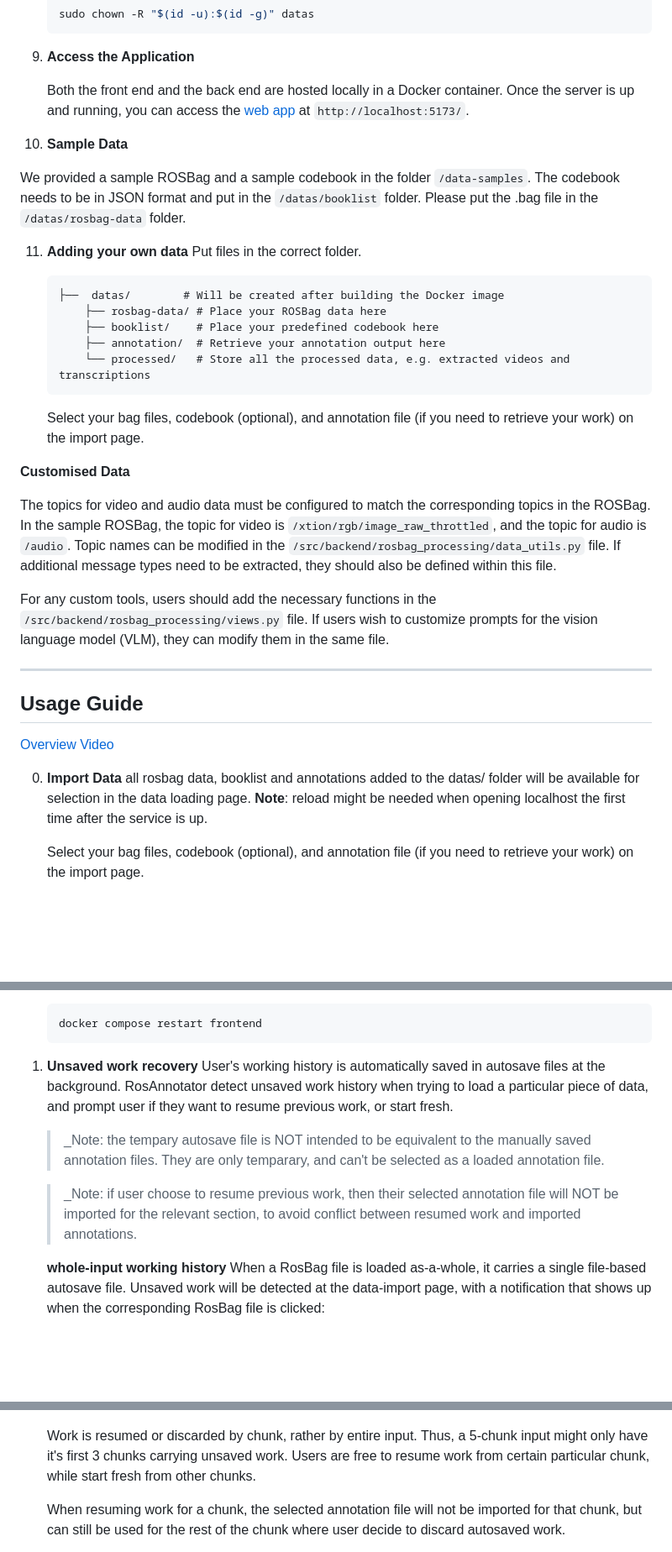
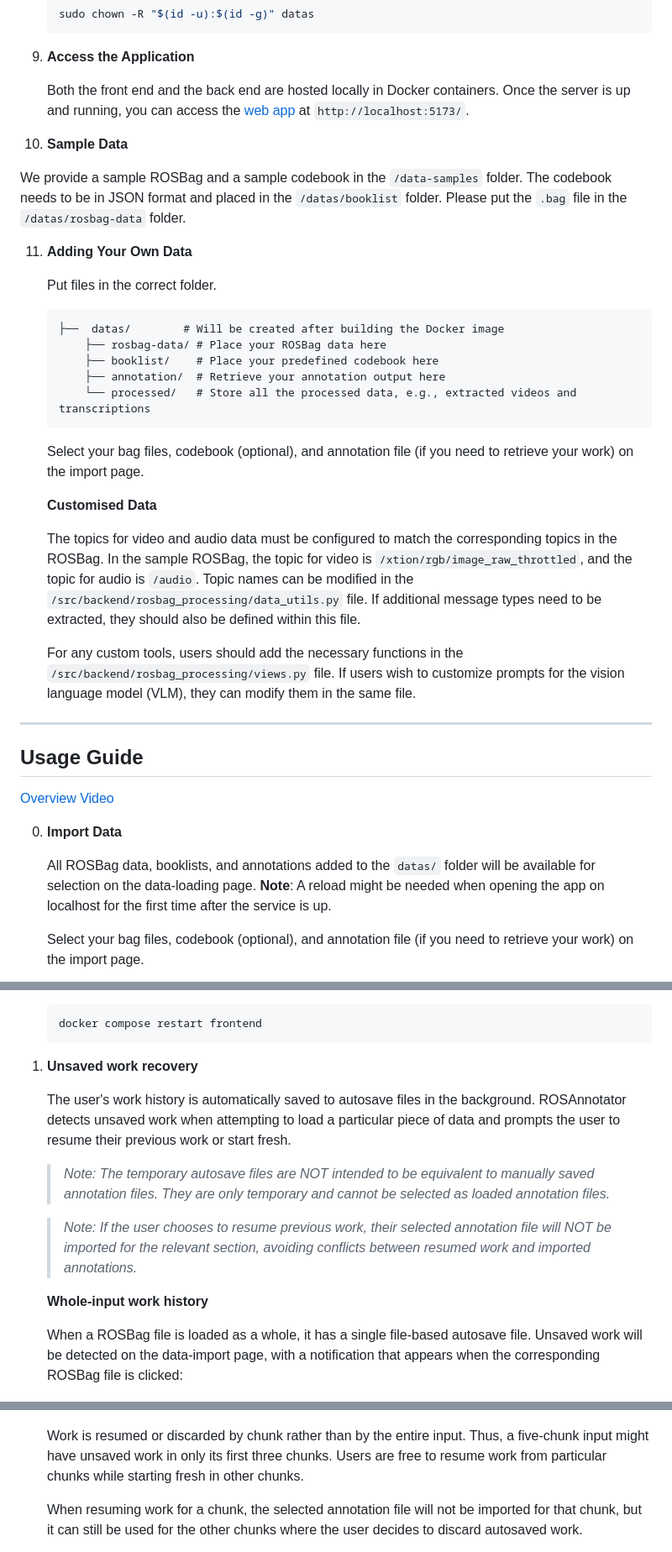
Before and after one commit to CHRI-Lab/ROSAnnotator, a Markdown page: README.md, 3 parts joined by grey strips. Shown at 84% size. Rendered like a GitHub page; blank space fills up the shorter version.

Commit message:
finalise additional documentations

````diff
--- a/README.md
+++ b/README.md
@@ -196,13 +199,14 @@ Please restart the container after changing the .env file.
 
 9. **Access the Application**
 
-   Both the front end and the back end are hosted locally in a Docker container. Once the server is up and running, you can access the [web app](http://localhost:5173/) at `http://localhost:5173/`.
+   Both the front end and the back end are hosted locally in Docker containers. Once the server is up and running, you can access the [web app](http://localhost:5173/) at `http://localhost:5173/`.
 
 10. **Sample Data**
 
-   We provided a sample ROSBag and a sample codebook in the folder `/data-samples`. The codebook needs to be in JSON format and put in the `/datas/booklist` folder. Please put the .bag file in the `/datas/rosbag-data` folder.
+   We provide a sample ROSBag and a sample codebook in the `/data-samples` folder. The codebook needs to be in JSON format and placed in the `/datas/booklist` folder. Please put the `.bag` file in the `/datas/rosbag-data` folder.
 
-11. **Adding your own data**
+11. **Adding Your Own Data**
+
     Put files in the correct folder.
 
     ```
@@ -210,16 +214,16 @@ Please restart the container after changing the .env file.
         ├── rosbag-data/ # Place your ROSBag data here
         ├── booklist/    # Place your predefined codebook here
         ├── annotation/  # Retrieve your annotation output here
-        └── processed/   # Store all the processed data, e.g. extracted videos and transcriptions
+        └── processed/   # Store all the processed data, e.g., extracted videos and transcriptions
     ```
 
     Select your bag files, codebook (optional), and annotation file (if you need to retrieve your work) on the import page.
 
-   **Customised Data**
+    **Customised Data**
 
-   The topics for video and audio data must be configured to match the corresponding topics in the ROSBag. In the sample ROSBag, the topic for video is `/xtion/rgb/image_raw_throttled`, and the topic for audio is `/audio`. Topic names can be modified in the `/src/backend/rosbag_processing/data_utils.py` file. If additional message types need to be extracted, they should also be defined within this file.
+    The topics for video and audio data must be configured to match the corresponding topics in the ROSBag. In the sample ROSBag, the topic for video is `/xtion/rgb/image_raw_throttled`, and the topic for audio is `/audio`. Topic names can be modified in the `/src/backend/rosbag_processing/data_utils.py` file. If additional message types need to be extracted, they should also be defined within this file.
 
-   For any custom tools, users should add the necessary functions in the `/src/backend/rosbag_processing/views.py` file. If users wish to customize prompts for the vision language model (VLM), they can modify them in the same file.
+    For any custom tools, users should add the necessary functions in the `/src/backend/rosbag_processing/views.py` file. If users wish to customize prompts for the vision language model (VLM), they can modify them in the same file.
 
 ---
 
@@ -228,8 +232,9 @@ Please restart the container after changing the .env file.
 [Overview Video](https://www.youtube.com/watch?v=cCD-JclDxLM)
 
 0. **Import Data**
-    all rosbag data, booklist and annotations added to the datas/ folder will be available for selection in the data loading page.
-    **Note**: reload might be needed when opening localhost the first time after the service is up.
+
+    All ROSBag data, booklists, and annotations added to the `datas/` folder will be available for selection on the data-loading page.
+    **Note**: A reload might be needed when opening the app on localhost for the first time after the service is up.
 
     Select your bag files, codebook (optional), and annotation file (if you need to retrieve your work) on the import page.
 
@@ -243,14 +248,16 @@ Please restart the container after changing the .env file.
    ```
 
 1. **Unsaved work recovery**
-   User's working history is automatically saved in autosave files at the background. RosAnnotator detect unsaved work history when trying to load a particular piece of data, and prompt user if they want to resume previous work, or start fresh.
 
-   > _Note: the tempary autosave file is NOT intended to be equivalent to the manually saved annotation files. They are only temparary, and can't be selected as a loaded annotation file.
+   The user's work history is automatically saved to autosave files in the background. ROSAnnotator detects unsaved work when attempting to load a particular piece of data and prompts the user to resume their previous work or start fresh.
 
-   > _Note: if user choose to resume previous work, then their selected annotation file will NOT be imported for the relevant section, to avoid conflict between resumed work and imported annotations.
+   > _Note: The temporary autosave files are NOT intended to be equivalent to manually saved annotation files. They are only temporary and cannot be selected as loaded annotation files._
 
-   **whole-input working history**
-   When a RosBag file is loaded as-a-whole, it carries a single file-based autosave file. Unsaved work will be detected at the data-import page, with a notification that shows up when the corresponding RosBag file is clicked:
+   > _Note: If the user chooses to resume previous work, their selected annotation file will NOT be imported for the relevant section, avoiding conflicts between resumed work and imported annotations._
+
+   **Whole-input work history**
+
+   When a ROSBag file is loaded as a whole, it has a single file-based autosave file. Unsaved work will be detected on the data-import page, with a notification that appears when the corresponding ROSBag file is clicked:
 
    ![](instruction_imgs/autosave_notice.png)
 
@@ -265,7 +273,7 @@ Please restart the container after changing the .env file.
 
    ![](instruction_imgs/autosave_chunk_prompt.png)
 
-   Work is resumed or discarded by chunk, rather by entire input. Thus, a 5-chunk input might only have it's first 3 chunks carrying unsaved work. Users are free to resume work from certain particular chunk, while start fresh from other chunks.
+   Work is resumed or discarded by chunk rather than by the entire input. Thus, a five-chunk input might have unsaved work in only its first three chunks. Users are free to resume work from particular chunks while starting fresh in other chunks.
 
-   When resuming work for a chunk, the selected annotation file will not be imported for that chunk, but can still be used for the rest of the chunk where user decide to discard autosaved work.
+   When resuming work for a chunk, the selected annotation file will not be imported for that chunk, but it can still be used for the other chunks where the user decides to discard autosaved work.
 
````
Also changed, not shown: other parts of README.md (+51 -51 lines), docs/chunk-annotation-saving.md (+44 -27 lines), instruction_imgs/auto_annotation.png.
